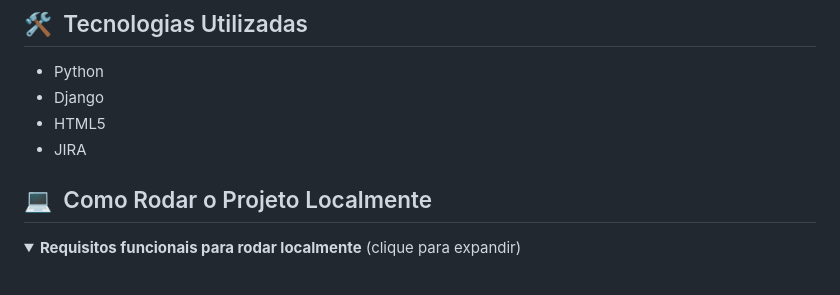
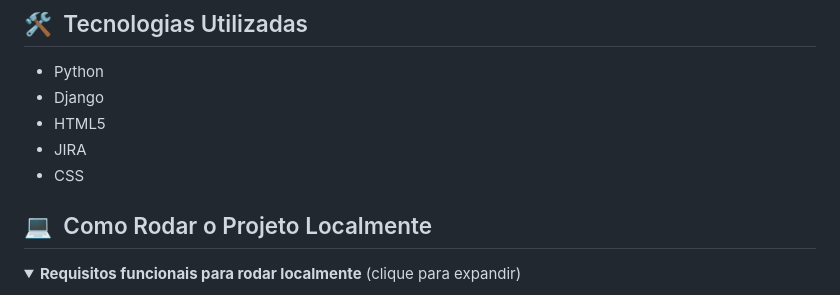
Before and after one commit to trajanola/Nexora, a Markdown page: README.md, the part around the change. Drawn GitHub-style; folded sections open.

Commit message:
Add CSS to the technologies list in README

```diff
--- a/README.md
+++ b/README.md
@@ -51,6 +51,7 @@ O token autentica o dispositivo na API; mantenha-o privado. O custo exibido no p
 - Django
 - HTML5
 - JIRA
+- CSS
 
 ## 💻 &nbsp;Como Rodar o Projeto Localmente
 <details>
```
